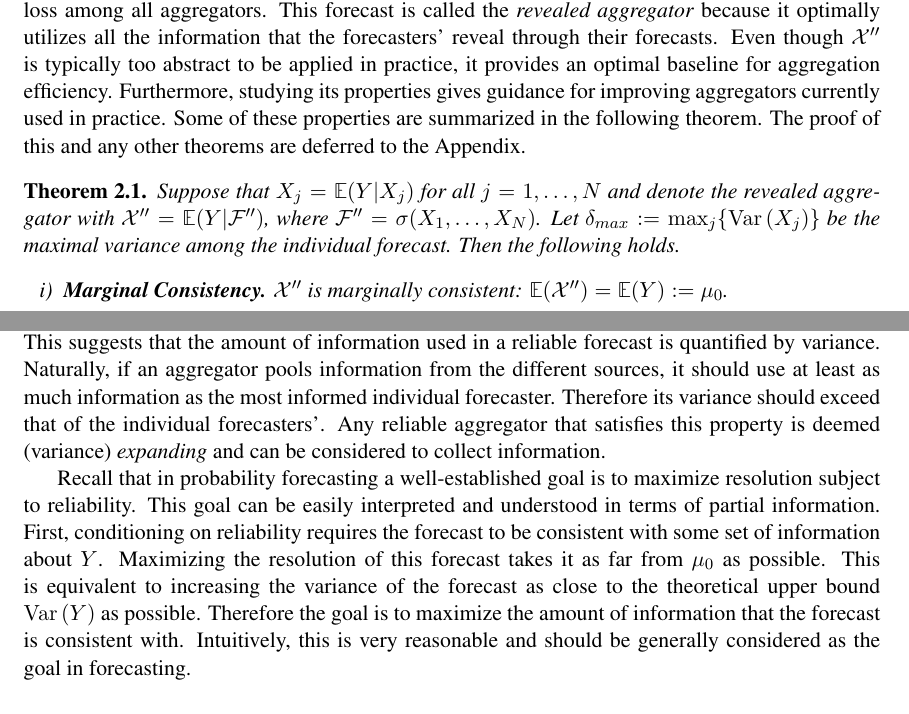
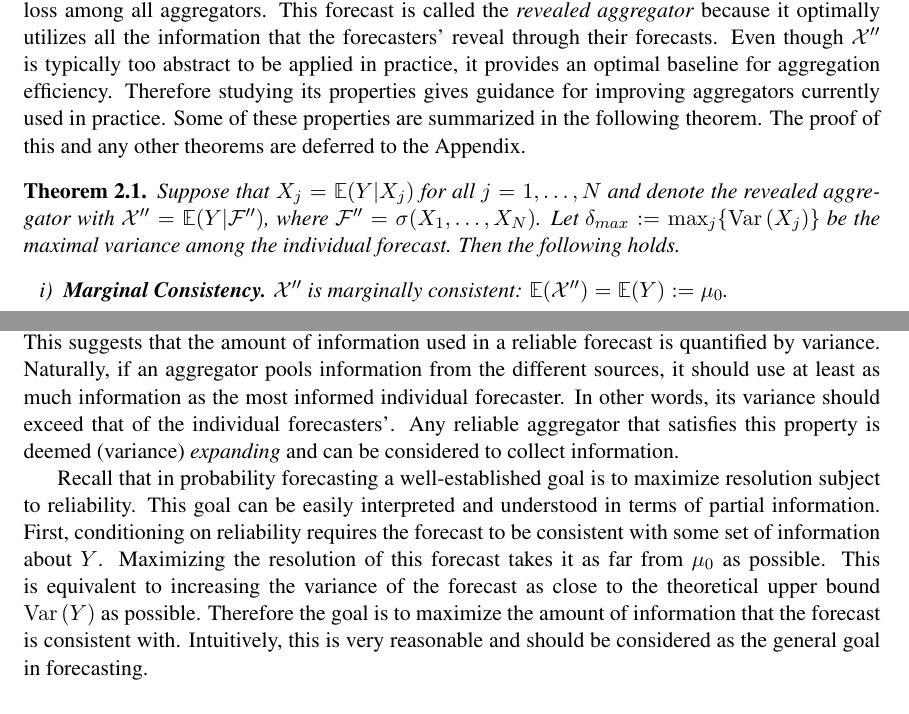
Before and after one commit to satopaa/Combining-and-Extremizing-Real-Value-Forecasts, a LaTeX paper (Contraction.tex): two parts of pages 3 and 4 of 22, joined at a grey line, cut so that both start at the same text. Compiled offline with pdfLaTeX.

Commit message:
Edits: Section 2.1

```diff
--- a/Contraction.tex
+++ b/Contraction.tex
@@ -308,7 +308,7 @@ aggregator} because it optimally utilizes all the information that the
 forecasters' reveal through their forecasts. Even though
 $\mathcal{X}'' $ is typically too abstract to be applied in practice,
 it provides an optimal baseline for aggregation
-efficiency. Furthermore, studying its properties gives guidance for
+efficiency. Therefore studying its properties gives guidance for
 improving aggregators currently used in practice. Some of these
 properties are summarized in the following theorem. The proof of this
 and any other theorems are deferred to the Appendix.
@@ -332,9 +332,9 @@ Marginal consistency states that the forecast and the outcome agree in expectati
 
 Theorem \ref{optimal} bounds the variance of $\mathcal{X}''$. The upper bound holds for all reliable forecasts. This follows directly from the fact that each reliable forecast can be associated with a sub-$\sigma$-field and the fact that conditional expectation is a contraction in $L^2$ \citep[Theorem 5.1.4.]{durrett2010probability}. The key component, however, is the lower bound.
 To provide intuition, consider the least informative $\sigma$-field, namely the trivial $\sigma$-field $\F_0 := \{\emptyset, \Omega\}$. A forecast based on $\F_0$ is always equal the marginal mean $\mu_0$ and hence has zero variance. On the other hand, a forecast based on all the information, namely the principal $\sigma$-field $\F$, is always equal to $Y$ and has variance $\Var(Y)$.
-The intermediate cases can be understood by considering an increasing sequence of $\sigma$-fields $\F_0 \subseteq \F_1 \subseteq \dots \subseteq \F_M \subseteq \F$ and the corresponding forecasts $X_m = \E(Y|\F_m)$ for $m = 1, \dots, M$. According to \citet[Proposition 2.1]{satopaamodeling2}, the variances of these forecasts respect the same order as their information sets. In other words, $\Var(X_1) \leq \Var(X_2) \leq \dots \leq \Var(X_M) \leq \Var(Y)$. This suggests that the amount of information used in a reliable forecast is quantified by variance. Naturally, if an aggregator pools information from the different sources, it should use at least as much information as the most informed individual forecaster.  Therefore its variance should exceed that of the individual forecasters'. Any reliable aggregator that satisfies this property is deemed (variance) \textit{expanding} and can be considered to collect information.
+The intermediate cases can be understood by considering an increasing sequence of $\sigma$-fields $\F_0 \subseteq \F_1 \subseteq \dots \subseteq \F_M \subseteq \F$ and the corresponding forecasts $X_m = \E(Y|\F_m)$ for $m = 1, \dots, M$. According to \citet[Proposition 2.1]{satopaamodeling2}, the variances of these forecasts respect the same order as their information sets. In other words, $\Var(X_1) \leq \Var(X_2) \leq \dots \leq \Var(X_M) \leq \Var(Y)$. This suggests that the amount of information used in a reliable forecast is quantified by variance. Naturally, if an aggregator pools information from the different sources, it should use at least as much information as the most informed individual forecaster.  In other words, its variance should exceed that of the individual forecasters'. Any reliable aggregator that satisfies this property is deemed (variance) \textit{expanding} and can be considered to collect information.
 
-Recall that in probability forecasting a well-established goal is to maximize resolution subject to reliability. This goal can be easily interpreted and understood in terms of partial information. First, conditioning on reliability requires the forecast to be consistent with some set of information about $Y$. Maximizing the resolution of this forecast takes it as far from $\mu_0$ as possible. This is equivalent to increasing the variance of the forecast as close to the theoretical upper bound $\Var(Y)$ as possible. Therefore the goal is to maximize the amount of information that the forecast is consistent with. Intuitively, this is very reasonable and should be generally considered as the goal in forecasting.
+Recall that in probability forecasting a well-established goal is to maximize resolution subject to reliability. This goal can be easily interpreted and understood in terms of partial information. First, conditioning on reliability requires the forecast to be consistent with some set of information about $Y$. Maximizing the resolution of this forecast takes it as far from $\mu_0$ as possible. This is equivalent to increasing the variance of the forecast as close to the theoretical upper bound $\Var(Y)$ as possible. Therefore the goal is to maximize the amount of information that the forecast is consistent with. Intuitively, this is very reasonable and should be considered as the general goal in forecasting.
 
 
 
```
